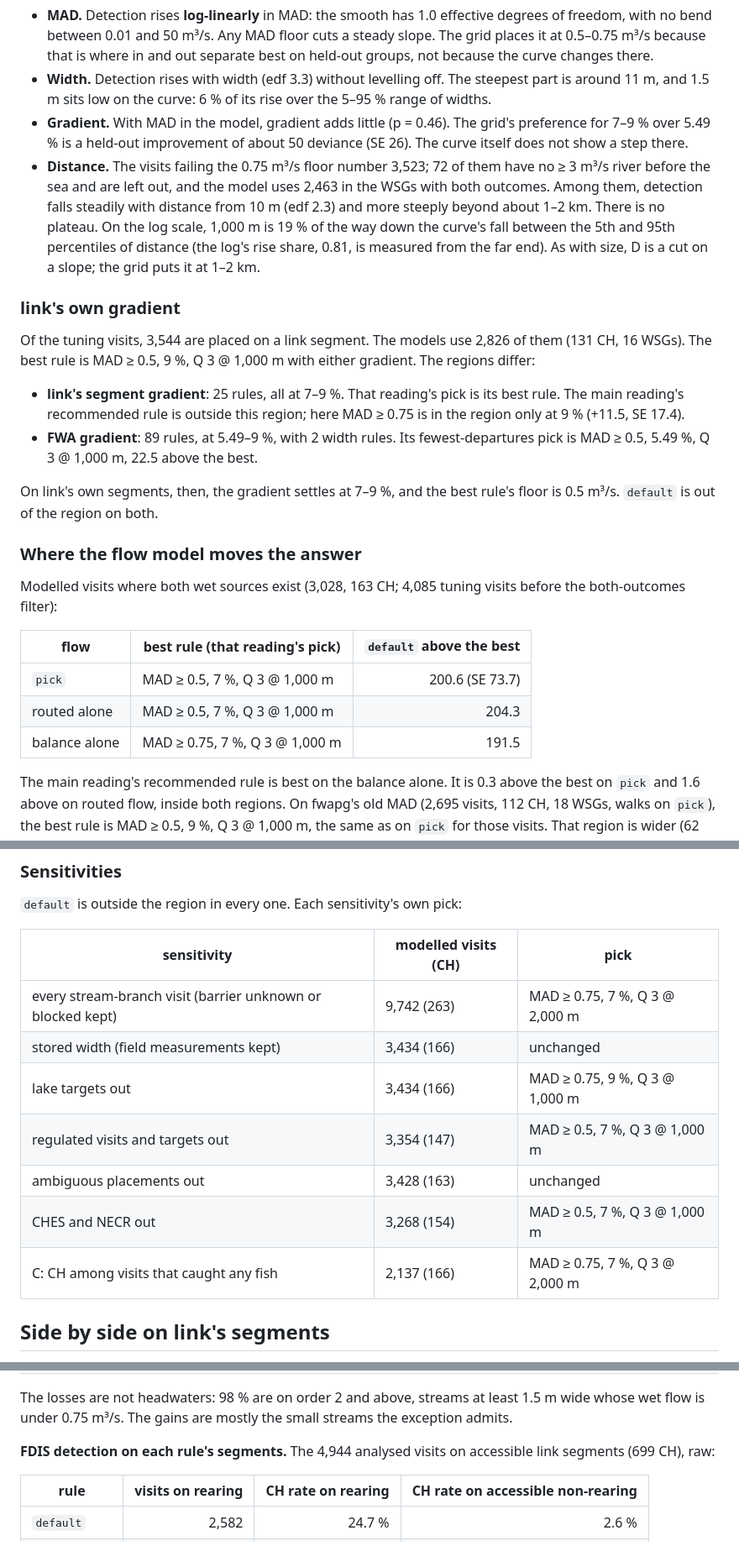
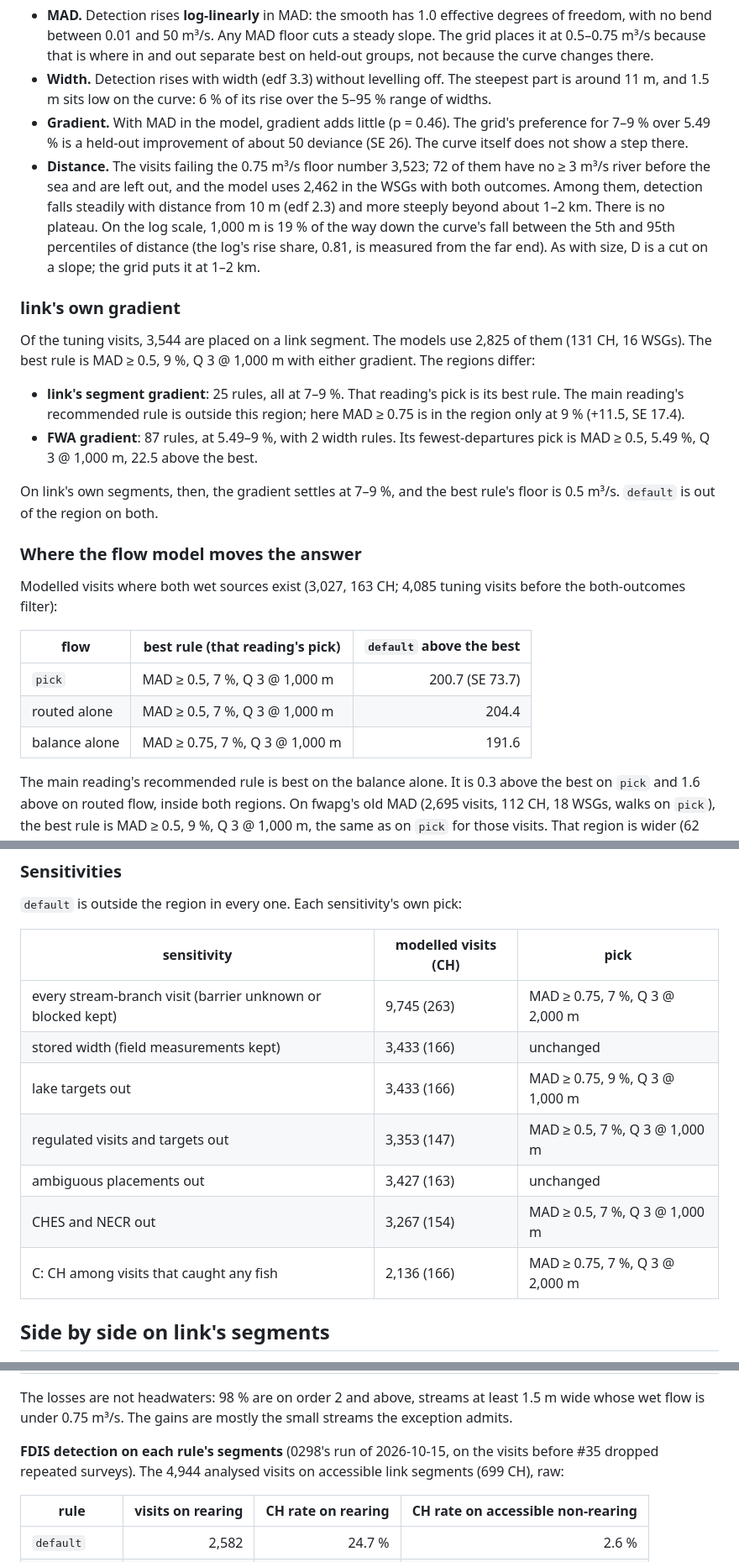
Before and after one commit to NewGraphEnvironment/knowledge, a Markdown page: research/chinook_rearing_tuned.md, 3 parts joined by grey strips. Shown at 84% size. Drawn GitHub-style.

```diff
--- a/research/chinook_rearing_tuned.md
+++ b/research/chinook_rearing_tuned.md
@@ -239,7 +243,7 @@ On the tuning population:
 - **Gradient.** With MAD in the model, gradient adds little (p = 0.46). The grid's preference for 7–9 % over 5.49 %
   is a held-out improvement of about 50 deviance (SE 26). The curve itself does not show a step there.
 - **Distance.** The visits failing the 0.75 m³/s floor number 3,523; 72 of them have no ≥ 3 m³/s river before the
-  sea and are left out, and the model uses 2,463 in the WSGs with both outcomes. Among them, detection falls
+  sea and are left out, and the model uses 2,462 in the WSGs with both outcomes. Among them, detection falls
   steadily with distance from 10 m (edf 2.3) and more steeply beyond about 1–2 km. There is no plateau.
   On the log scale, 1,000 m is 19 % of the way down the curve's fall between the 5th and 95th percentiles of
   distance (the log's rise share, 0.81, is measured from the far end). As with size, D is a cut on a slope; the grid
@@ -247,11 +251,11 @@ On the tuning population:
 
 ### link's own gradient
 
-Of the tuning visits, 3,544 are placed on a link segment. The models use 2,826 of them (131 CH, 16 WSGs). The best
+Of the tuning visits, 3,544 are placed on a link segment. The models use 2,825 of them (131 CH, 16 WSGs). The best
 rule is MAD ≥ 0.5, 9 %, Q 3 @ 1,000 m with either gradient. The regions differ:
 - **link's segment gradient**: 25 rules, all at 7–9 %. That reading's pick is its best rule. The main reading's
   recommended rule is outside this region; here MAD ≥ 0.75 is in the region only at 9 % (+11.5, SE 17.4).
-- **FWA gradient**: 89 rules, at 5.49–9 %, with 2 width rules. Its fewest-departures pick is MAD ≥ 0.5, 5.49 %,
+- **FWA gradient**: 87 rules, at 5.49–9 %, with 2 width rules. Its fewest-departures pick is MAD ≥ 0.5, 5.49 %,
   Q 3 @ 1,000 m, 22.5 above the best.
 
 On link's own segments, then, the gradient settles at 7–9 %, and the best rule's floor is 0.5 m³/s. `default` is out of
@@ -259,13 +263,13 @@ the region on both.
 
 ### Where the flow model moves the answer
 
-Modelled visits where both wet sources exist (3,028, 163 CH; 4,085 tuning visits before the both-outcomes filter):
+Modelled visits where both wet sources exist (3,027, 163 CH; 4,085 tuning visits before the both-outcomes filter):
 
 | flow | best rule (that reading's pick) | `default` above the best |
 |---|---|---:|
-| `pick` | MAD ≥ 0.5, 7 %, Q 3 @ 1,000 m | 200.6 (SE 73.7) |
-| routed alone | MAD ≥ 0.5, 7 %, Q 3 @ 1,000 m | 204.3 |
-| balance alone | MAD ≥ 0.75, 7 %, Q 3 @ 1,000 m | 191.5 |
+| `pick` | MAD ≥ 0.5, 7 %, Q 3 @ 1,000 m | 200.7 (SE 73.7) |
+| routed alone | MAD ≥ 0.5, 7 %, Q 3 @ 1,000 m | 204.4 |
+| balance alone | MAD ≥ 0.75, 7 %, Q 3 @ 1,000 m | 191.6 |
 
 The main reading's recommended rule is best on the balance alone. It is 0.3 above the best on `pick` and 1.6 above
 on routed flow, inside both regions. On fwapg's old MAD (2,695 visits, 112 CH, 18 WSGs, walks on
@@ -288,13 +292,13 @@ tuning population has no visits in zone 23, and 18 in zone 24 with no flips (`da
 
 | sensitivity | modelled visits (CH) | pick |
 |---|---|---|
-| every stream-branch visit (barrier unknown or blocked kept) | 9,742 (263) | MAD ≥ 0.75, 7 %, Q 3 @ 2,000 m |
-| stored width (field measurements kept) | 3,434 (166) | unchanged |
-| lake targets out | 3,434 (166) | MAD ≥ 0.75, 9 %, Q 3 @ 1,000 m |
-| regulated visits and targets out | 3,354 (147) | MAD ≥ 0.5, 7 %, Q 3 @ 1,000 m |
-| ambiguous placements out | 3,428 (163) | unchanged |
-| CHES and NECR out | 3,268 (154) | MAD ≥ 0.5, 7 %, Q 3 @ 1,000 m |
-| C: CH among visits that caught any fish | 2,137 (166) | MAD ≥ 0.75, 7 %, Q 3 @ 2,000 m |
+| every stream-branch visit (barrier unknown or blocked kept) | 9,745 (263) | MAD ≥ 0.75, 7 %, Q 3 @ 2,000 m |
+| stored width (field measurements kept) | 3,433 (166) | unchanged |
+| lake targets out | 3,433 (166) | MAD ≥ 0.75, 9 %, Q 3 @ 1,000 m |
+| regulated visits and targets out | 3,353 (147) | MAD ≥ 0.5, 7 %, Q 3 @ 1,000 m |
+| ambiguous placements out | 3,427 (163) | unchanged |
+| CHES and NECR out | 3,267 (154) | MAD ≥ 0.5, 7 %, Q 3 @ 1,000 m |
+| C: CH among visits that caught any fish | 2,136 (166) | MAD ≥ 0.75, 7 %, Q 3 @ 2,000 m |
 
 ## Side by side on link's segments
 
@@ -341,7 +345,8 @@ rearing rows here. The script labels that `connectivity or overlay`.
 The losses are not headwaters: 98 % are on order 2 and above, streams at least 1.5 m wide whose wet flow
 is under 0.75 m³/s. The gains are mostly the small streams the exception admits.
 
-**FDIS detection on each rule's segments.** The 4,944 analysed visits on accessible link segments (699 CH), raw:
+**FDIS detection on each rule's segments** (0298's run of 2026-10-15, on the visits before #35 dropped repeated
+surveys). The 4,944 analysed visits on accessible link segments (699 CH), raw:
 
 | rule | visits on rearing | CH rate on rearing | CH rate on accessible non-rearing |
 |---|---:|---:|---:|
```
Also changed, not shown: other parts of research/chinook_rearing_tuned.md (+32 -28 lines), research/fig/chinook_rearing_tuned_curves.png, 4 other files.
